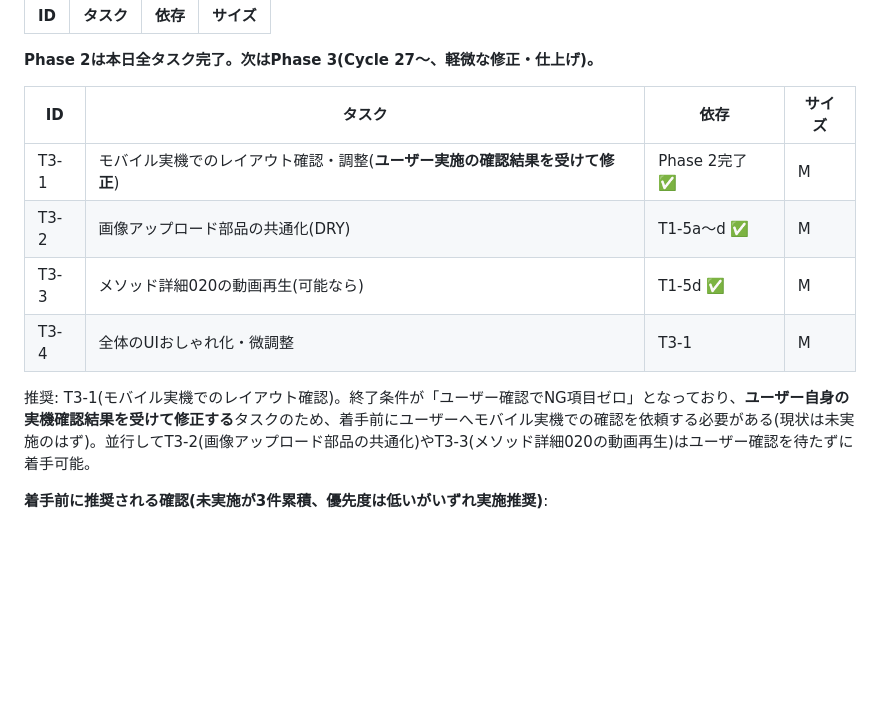
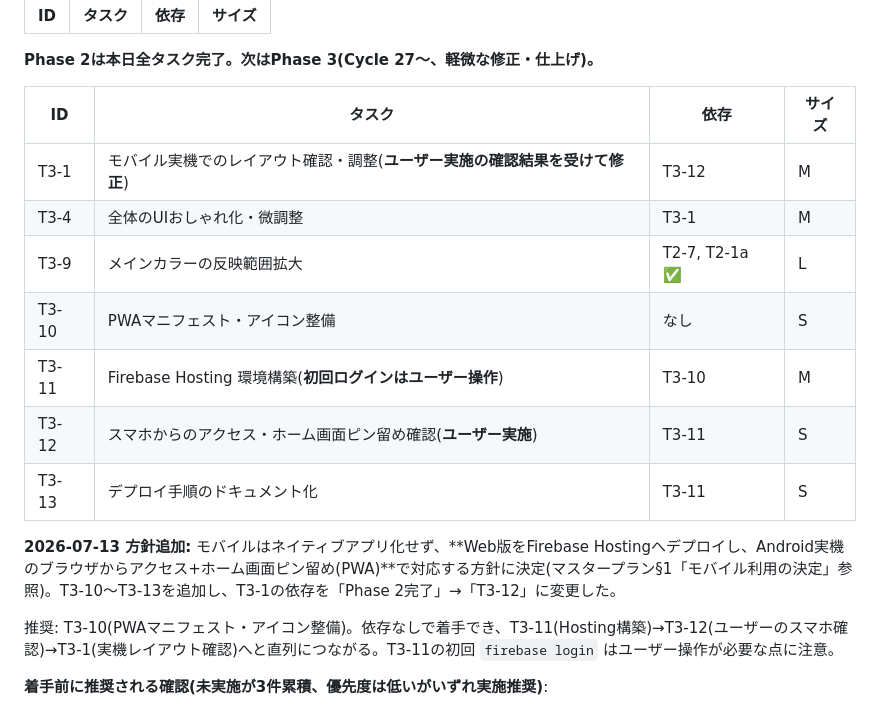
Before and after one commit to kazuki21057/bean-base, a Markdown page: NEXT_SESSION.md, the part around the change. Drawn GitHub-style; blank space fills up the shorter version.

Commit message:
モバイル方針: ネイティブアプリ化せずWeb+PWAホーム画面ピン留めに決定、T3-10〜13を追加
Co-Authored-By: Claude Sonnet 5 <noreply@anthropic.com>
Claude-Session: https://claude.ai/code/session_01XkxR178CiS1uLW1nrwaNDH

```diff
--- a/NEXT_SESSION.md
+++ b/NEXT_SESSION.md
@@ -265,12 +265,17 @@ Phase 2(Cycle 23〜、`docs/改修マスタープラン.md` §3 Phase 2セクシ
 
 | ID | タスク | 依存 | サイズ |
 |---|---|---|---|
-| T3-1 | モバイル実機でのレイアウト確認・調整(**ユーザー実施の確認結果を受けて修正**) | Phase 2完了 ✅ | M |
-| T3-2 | 画像アップロード部品の共通化(DRY) | T1-5a〜d ✅ | M |
-| T3-3 | メソッド詳細020の動画再生(可能なら) | T1-5d ✅ | M |
+| T3-1 | モバイル実機でのレイアウト確認・調整(**ユーザー実施の確認結果を受けて修正**) | T3-12 | M |
 | T3-4 | 全体のUIおしゃれ化・微調整 | T3-1 | M |
+| T3-9 | メインカラーの反映範囲拡大 | T2-7, T2-1a ✅ | L |
+| T3-10 | PWAマニフェスト・アイコン整備 | なし | S |
+| T3-11 | Firebase Hosting 環境構築(**初回ログインはユーザー操作**) | T3-10 | M |
+| T3-12 | スマホからのアクセス・ホーム画面ピン留め確認(**ユーザー実施**) | T3-11 | S |
+| T3-13 | デプロイ手順のドキュメント化 | T3-11 | S |
 
-推奨: T3-1(モバイル実機でのレイアウト確認)。終了条件が「ユーザー確認でNG項目ゼロ」となっており、**ユーザー自身の実機確認結果を受けて修正する**タスクのため、着手前にユーザーへモバイル実機での確認を依頼する必要がある(現状は未実施のはず)。並行してT3-2(画像アップロード部品の共通化)やT3-3(メソッド詳細020の動画再生)はユーザー確認を待たずに着手可能。
+**2026-07-13 方針追加:** モバイルはネイティブアプリ化せず、**Web版をFirebase Hostingへデプロイし、Android実機のブラウザからアクセス+ホーム画面ピン留め(PWA)**で対応する方針に決定(マスタープラン§1「モバイル利用の決定」参照)。T3-10〜T3-13を追加し、T3-1の依存を「Phase 2完了」→「T3-12」に変更した。
+
+推奨: T3-10(PWAマニフェスト・アイコン整備)。依存なしで着手でき、T3-11(Hosting構築)→T3-12(ユーザーのスマホ確認)→T3-1(実機レイアウト確認)へと直列につながる。T3-11の初回 `firebase login` はユーザー操作が必要な点に注意。
 
 **着手前に推奨される確認(未実施が3件累積、優先度は低いがいずれ実施推奨)**:
 1. 030(抽出レシピ)の「新規として保存」→021遷移の実ブラウザ目視確認(widgetテストのみ、4:6メソッド等の実在メソッドで確認。**021の「メソッドを登録する」ボタンは押さないこと**)。
```
Also changed, not shown: docs/改修マスタープラン.md (+8 -1 lines).
